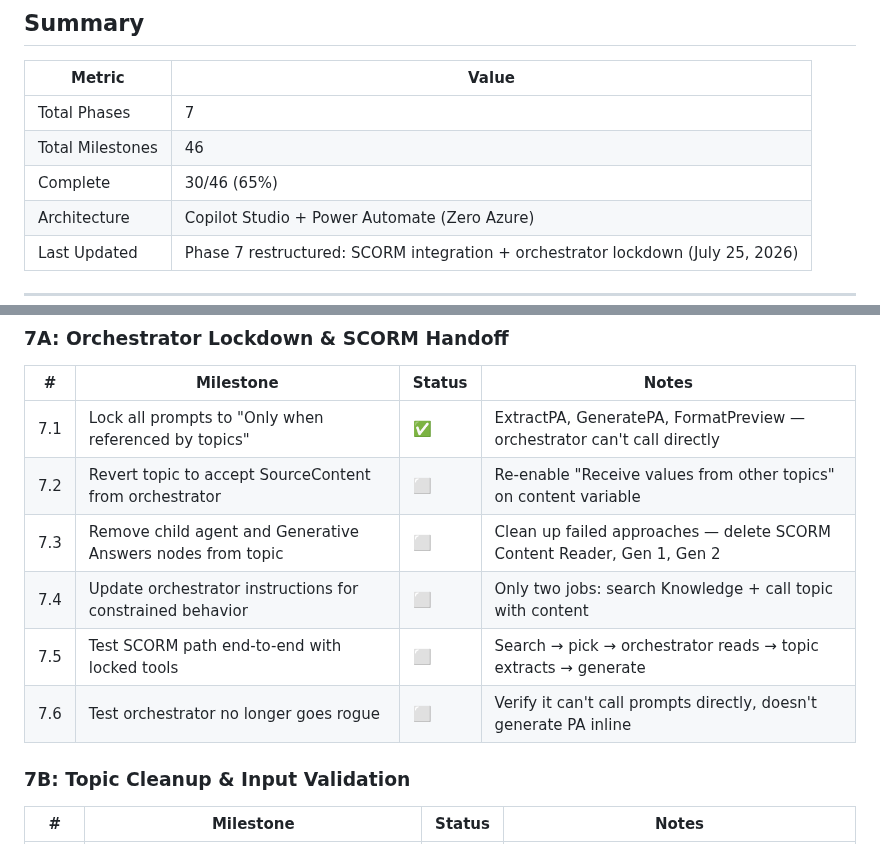
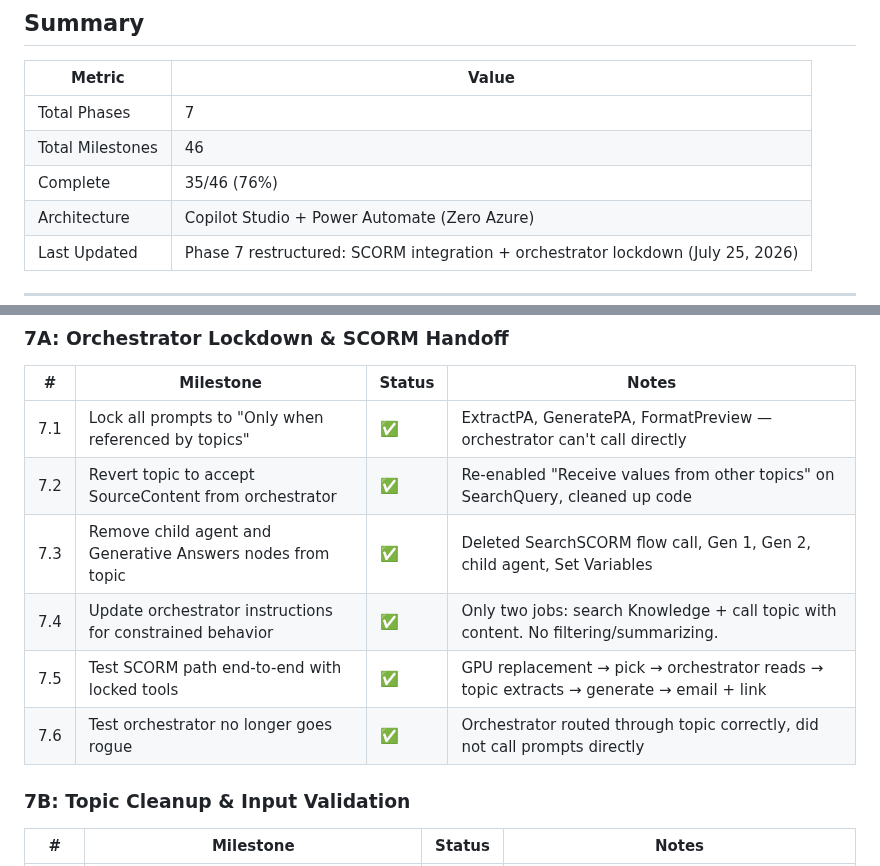
Before and after one commit to Hernanacostaa/atlas-pa-studio, a Markdown page: MILESTONES.md, 2 parts joined by grey strips. Drawn GitHub-style.

Commit message:
7A COMPLETE: Orchestrator lockdown working - full SCORM pipeline validated (35/46)
Locked tools prevent rogue behavior. Orchestrator searches + passes content.
Topic handles extract/preview/edit/generate deterministically.
Content quality: specific tools (TORX T10x80), riser order, real PPE from source.

Co-authored-by: Copilot <223556219+Copilot@users.noreply.github.com>

```diff
--- a/MILESTONES.md
+++ b/MILESTONES.md
@@ -6,7 +6,7 @@
 |--------|-------|
 | Total Phases | 7 |
 | Total Milestones | 46 |
-| Complete | 30/46 (65%) |
+| Complete | 35/46 (76%) |
 | Architecture | Copilot Studio + Power Automate (Zero Azure) |
 | Last Updated | Phase 7 restructured: SCORM integration + orchestrator lockdown (July 25, 2026) |
 
@@ -139,11 +139,11 @@
 | # | Milestone | Status | Notes |
 |---|-----------|--------|-------|
 | 7.1 | Lock all prompts to "Only when referenced by topics" | ✅ | ExtractPA, GeneratePA, FormatPreview — orchestrator can't call directly |
-| 7.2 | Revert topic to accept SourceContent from orchestrator | ⬜ | Re-enable "Receive values from other topics" on content variable |
-| 7.3 | Remove child agent and Generative Answers nodes from topic | ⬜ | Clean up failed approaches — delete SCORM Content Reader, Gen 1, Gen 2 |
-| 7.4 | Update orchestrator instructions for constrained behavior | ⬜ | Only two jobs: search Knowledge + call topic with content |
-| 7.5 | Test SCORM path end-to-end with locked tools | ⬜ | Search → pick → orchestrator reads → topic extracts → generate |
-| 7.6 | Test orchestrator no longer goes rogue | ⬜ | Verify it can't call prompts directly, doesn't generate PA inline |
+| 7.2 | Revert topic to accept SourceContent from orchestrator | ✅ | Re-enabled "Receive values from other topics" on SearchQuery, cleaned up code |
+| 7.3 | Remove child agent and Generative Answers nodes from topic | ✅ | Deleted SearchSCORM flow call, Gen 1, Gen 2, child agent, Set Variables |
+| 7.4 | Update orchestrator instructions for constrained behavior | ✅ | Only two jobs: search Knowledge + call topic with content. No filtering/summarizing. |
+| 7.5 | Test SCORM path end-to-end with locked tools | ✅ | GPU replacement → pick → orchestrator reads → topic extracts → generate → email + link |
+| 7.6 | Test orchestrator no longer goes rogue | ✅ | Orchestrator routed through topic correctly, did not call prompts directly |
 
 ### 7B: Topic Cleanup & Input Validation
 
```
